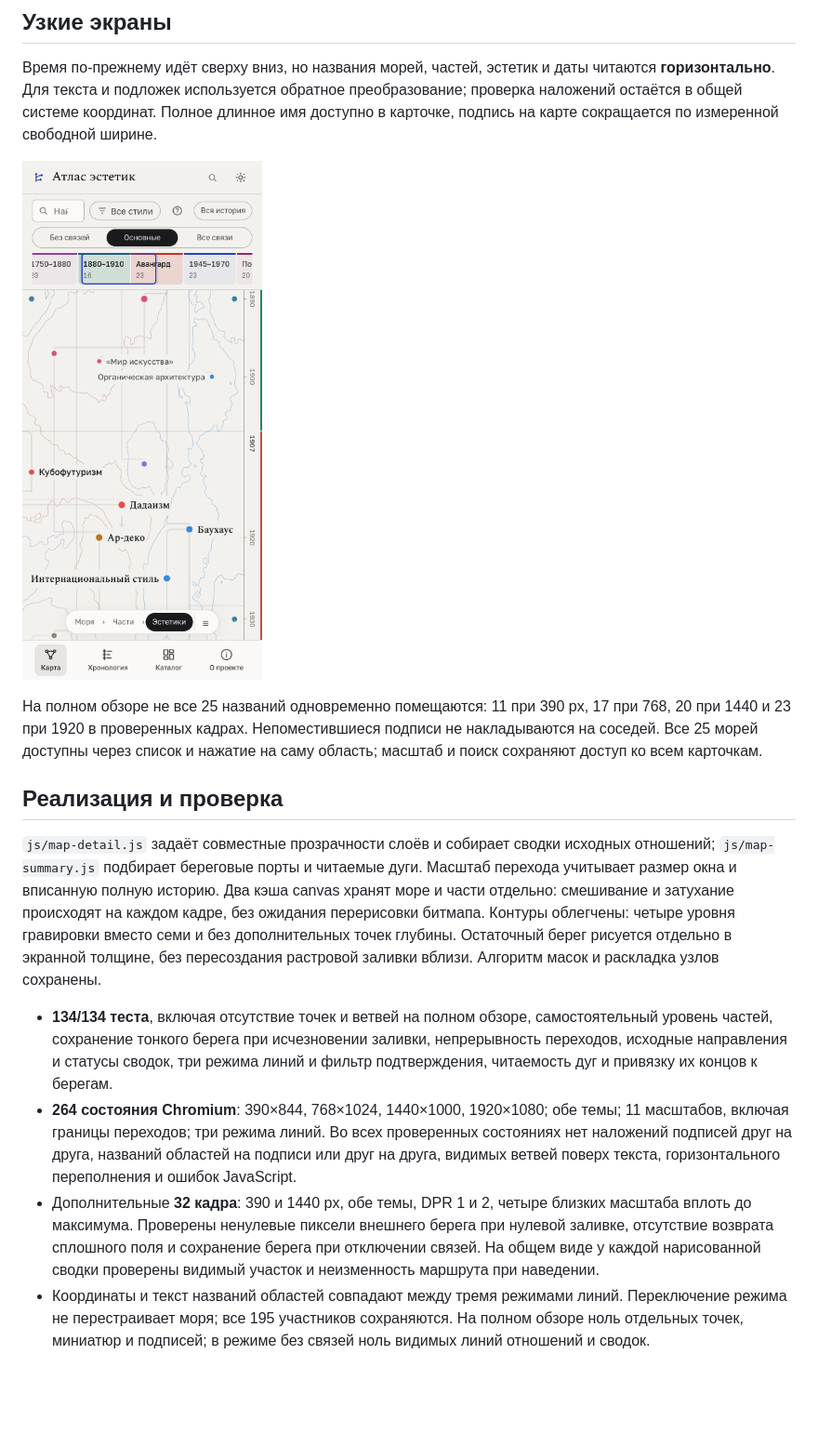
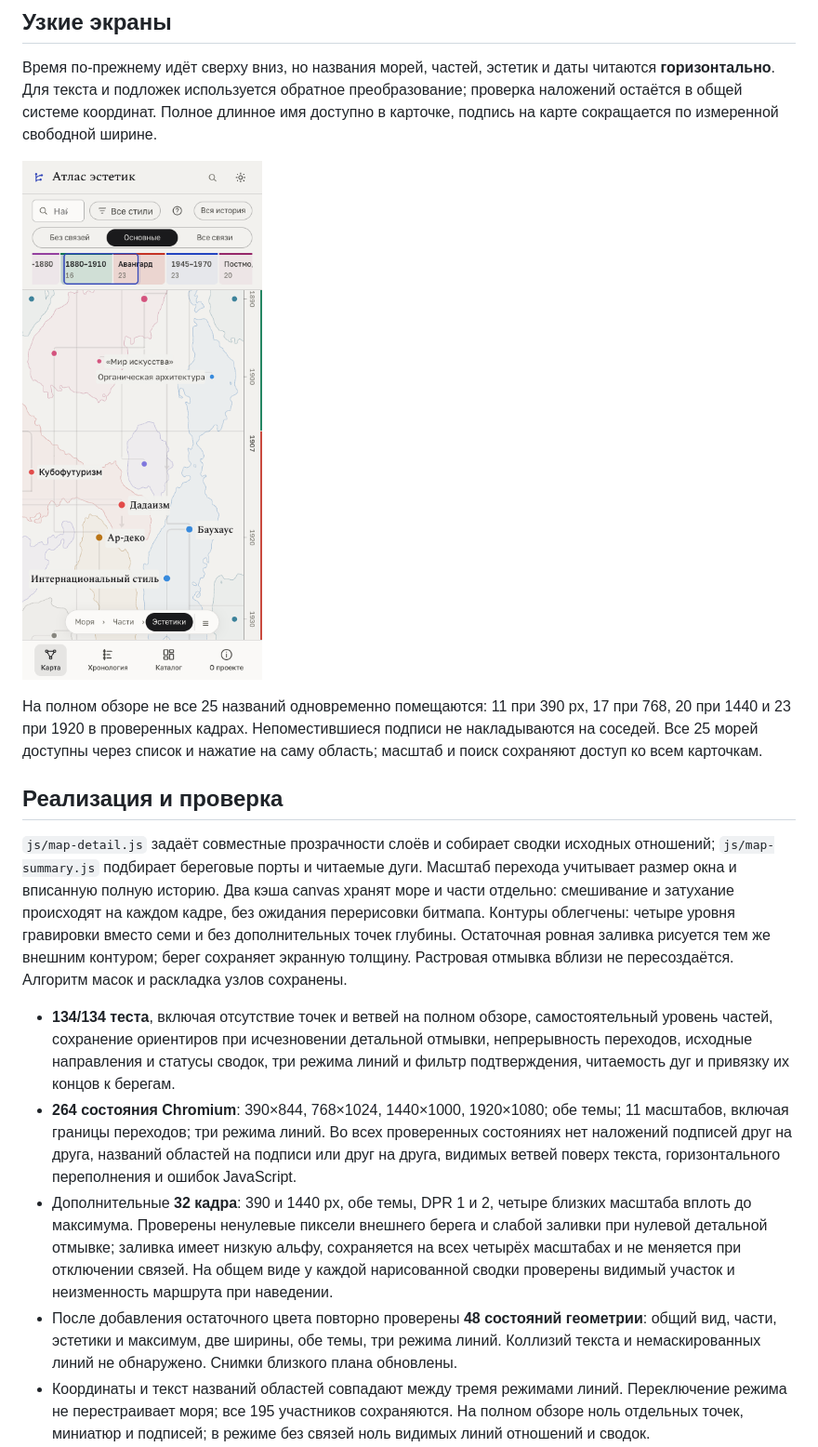
Before and after one commit to amchercashin/aesthetics-atlas, a Markdown page: docs/map-semantic-zoom-2026-10-15.md, the part around one of its changes. Shown at 93% size. GitHub-like rendering; pictures changed too: docs/map-semantic-zoom/shots/mobile-styles.png; blank space fills up the shorter version.

```diff
--- a/docs/map-semantic-zoom-2026-10-15.md
+++ b/docs/map-semantic-zoom-2026-10-15.md
@@ -53,11 +55,12 @@
 
 ## Реализация и проверка
 
-`js/map-detail.js` задаёт совместные прозрачности слоёв и собирает сводки исходных отношений; `js/map-summary.js` подбирает береговые порты и читаемые дуги. Масштаб перехода учитывает размер окна и вписанную полную историю. Два кэша canvas хранят море и части отдельно: смешивание и затухание происходят на каждом кадре, без ожидания перерисовки битмапа. Контуры облегчены: четыре уровня гравировки вместо семи и без дополнительных точек глубины. Остаточный берег рисуется отдельно в экранной толщине, без пересоздания растровой заливки вблизи. Алгоритм масок и раскладка узлов сохранены.
+`js/map-detail.js` задаёт совместные прозрачности слоёв и собирает сводки исходных отношений; `js/map-summary.js` подбирает береговые порты и читаемые дуги. Масштаб перехода учитывает размер окна и вписанную полную историю. Два кэша canvas хранят море и части отдельно: смешивание и затухание происходят на каждом кадре, без ожидания перерисовки битмапа. Контуры облегчены: четыре уровня гравировки вместо семи и без дополнительных точек глубины. Остаточная ровная заливка рисуется тем же внешним контуром; берег сохраняет экранную толщину. Растровая отмывка вблизи не пересоздаётся. Алгоритм масок и раскладка узлов сохранены.
 
-- **134/134 теста**, включая отсутствие точек и ветвей на полном обзоре, самостоятельный уровень частей, сохранение тонкого берега при исчезновении заливки, непрерывность переходов, исходные направления и статусы сводок, три режима линий и фильтр подтверждения, читаемость дуг и привязку их концов к берегам.
+- **134/134 теста**, включая отсутствие точек и ветвей на полном обзоре, самостоятельный уровень частей, сохранение ориентиров при исчезновении детальной отмывки, непрерывность переходов, исходные направления и статусы сводок, три режима линий и фильтр подтверждения, читаемость дуг и привязку их концов к берегам.
 - **264 состояния Chromium**: 390×844, 768×1024, 1440×1000, 1920×1080; обе темы; 11 масштабов, включая границы переходов; три режима линий. Во всех проверенных состояниях нет наложений подписей друг на друга, названий областей на подписи или друг на друга, видимых ветвей поверх текста, горизонтального переполнения и ошибок JavaScript.
-- Дополнительные **32 кадра**: 390 и 1440 px, обе темы, DPR 1 и 2, четыре близких масштаба вплоть до максимума. Проверены ненулевые пиксели внешнего берега при нулевой заливке, отсутствие возврата сплошного поля и сохранение берега при отключении связей. На общем виде у каждой нарисованной сводки проверены видимый участок и неизменность маршрута при наведении.
+- Дополнительные **32 кадра**: 390 и 1440 px, обе темы, DPR 1 и 2, четыре близких масштаба вплоть до максимума. Проверены ненулевые пиксели внешнего берега и слабой заливки при нулевой детальной отмывке; заливка имеет низкую альфу, сохраняется на всех четырёх масштабах и не меняется при отключении связей. На общем виде у каждой нарисованной сводки проверены видимый участок и неизменность маршрута при наведении.
+- После добавления остаточного цвета повторно проверены **48 состояний геометрии**: общий вид, части, эстетики и максимум, две ширины, обе темы, три режима линий. Коллизий текста и немаскированных линий не обнаружено. Снимки близкого плана обновлены.
 - Координаты и текст названий областей совпадают между тремя режимами линий. Переключение режима не перестраивает моря; все 195 участников сохраняются. На полном обзоре ноль отдельных точек, миниатюр и подписей; в режиме без связей ноль видимых линий отношений и сводок.
 - Проверены клавиатурное открытие сводки и исходного отношения, список всех 25 морей и 11 свободных карточек, переход в новое море, фокус Типоти, запрет линий при выборе в режиме `none`. На телефоне матрицы текста сохраняют горизонтальное положение.
 - Дополнительные сценарии включают щипок, перетаскивание касанием, реальное попадание указателем в сводную линию, клавиатурный переход по названию, фильтр авторов без пересборки областей, смену темы, изменение ориентации и предел зума. Подробный журнал текущей машины — `/tmp/atlas-redesign-20261015/`.
```
Also changed, not shown: other parts of docs/map-semantic-zoom-2026-10-15.md (+7 -5 lines), README.md (+1 -1 lines), docs/map-semantic-zoom/shots/coast-maximum-light.png, docs/map-semantic-zoom/shots/styles-dark.png (added), docs/map-semantic-zoom/shots/styles-light.png, 5 other files.
